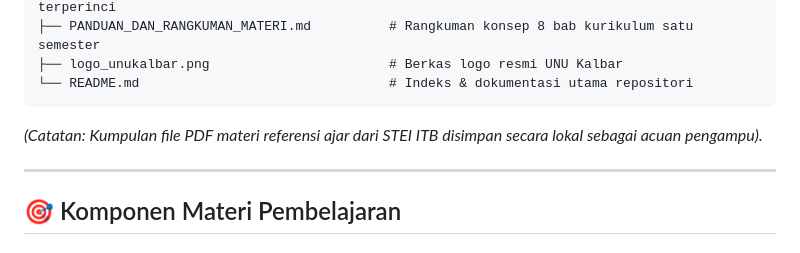
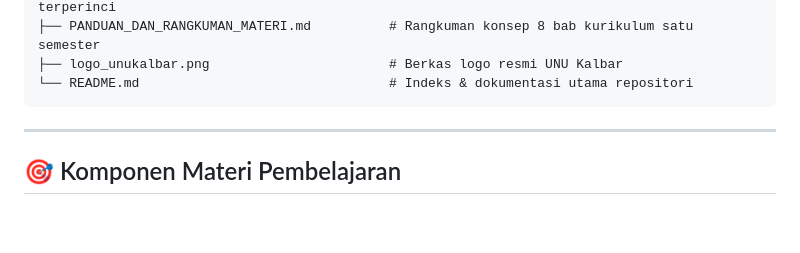
Before and after one commit to orochimadit/aljabar-linear, a Markdown page: README.md, the part around the change. Rendered like a GitHub page; blank space fills up the shorter version.

Commit message:
Hapus catatan referensi lokal dari README.md

````diff
--- a/README.md
+++ b/README.md
@@ -45,7 +45,6 @@ aljabar-linear/
 └── README.md                                # Indeks & dokumentasi utama repositori
 ```
 
-*(Catatan: Kumpulan file PDF materi referensi ajar dari STEI ITB disimpan secara lokal sebagai acuan pengampu).*
 
 ---
 
````
